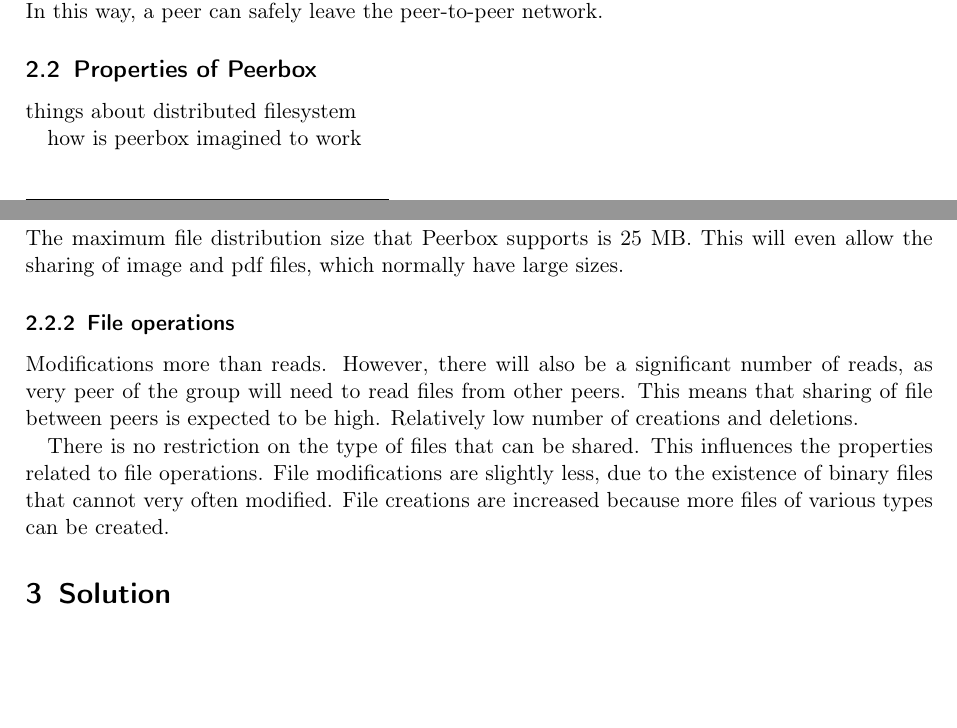
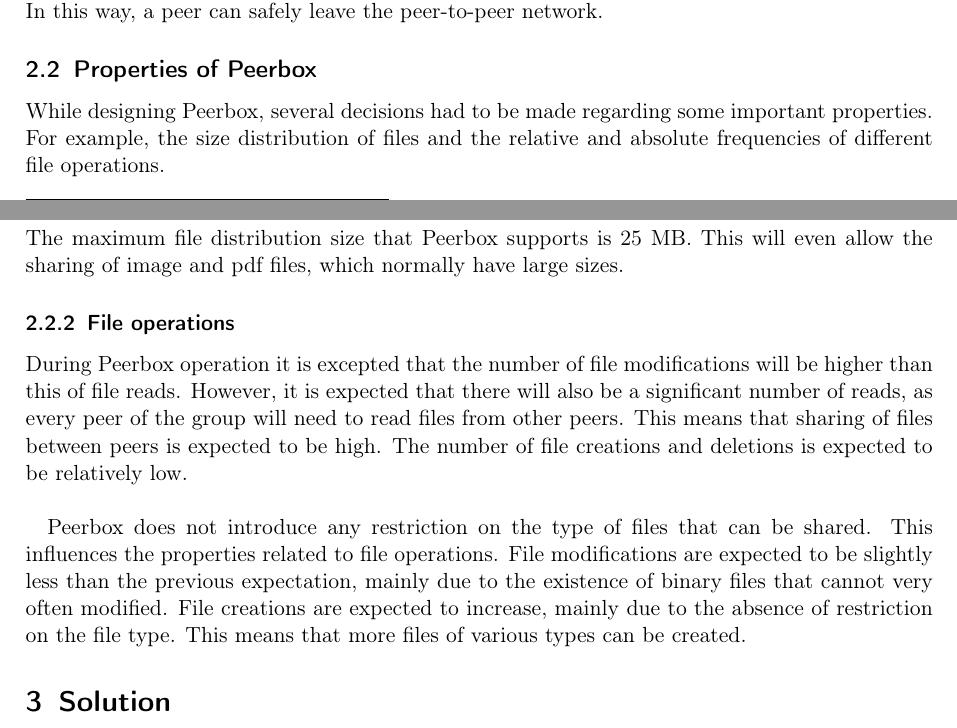
Before and after one commit to spirosikmd/inmdsy-08, a LaTeX document (report/Peerbox.tex, which reads report/contents/15_problem.tex): two parts of pages 6 and 7 of 11, joined at a grey line, cut so that both start at the same text, the shorter picture padded with empty space. Compiled offline with pdfLaTeX.

Commit message:
peerbox properties

```diff
--- a/report/contents/15_problem.tex
+++ b/report/contents/15_problem.tex
@@ -14,11 +14,11 @@
 \subsection{Properties of Peerbox}
 %spyros
 
-things about distributed filesystem
+%things about distributed filesystem
 
-how is peerbox imagined to work
+%how is peerbox imagined to work
 
-
+While designing Peerbox, several decisions had to be made regarding some important properties. For example, the size distribution of files and the relative and absolute frequencies of different file operations.
 
 \subsubsection{File distribution size}
 
@@ -26,6 +26,6 @@
 
 \subsubsection{File operations}
 
-Modifications more than reads. However, there will also be a significant number of reads, as very peer of the group will need to read files from other peers. This means that sharing of file between peers is expected to be high. Relatively low number of creations and deletions.
+During Peerbox operation it is excepted that the number of file modifications will be higher than this of file reads. However, it is expected that there will also be a significant number of reads, as every peer of the group will need to read files from other peers. This means that sharing of files between peers is expected to be high. The number of file creations and deletions is expected to be relatively low.\\
 
-There is no restriction on the type of files that can be shared. This influences the properties related to file operations. File modifications are slightly less, due to the existence of binary files that cannot very often modified. File creations are increased because more files of various types can be created.
+Peerbox does not introduce any restriction on the type of files that can be shared. This influences the properties related to file operations. File modifications are expected to be slightly less than the previous expectation, mainly due to the existence of binary files that cannot very often modified. File creations are expected to increase, mainly due to the absence of restriction on the file type. This means that more files of various types can be created.
```
